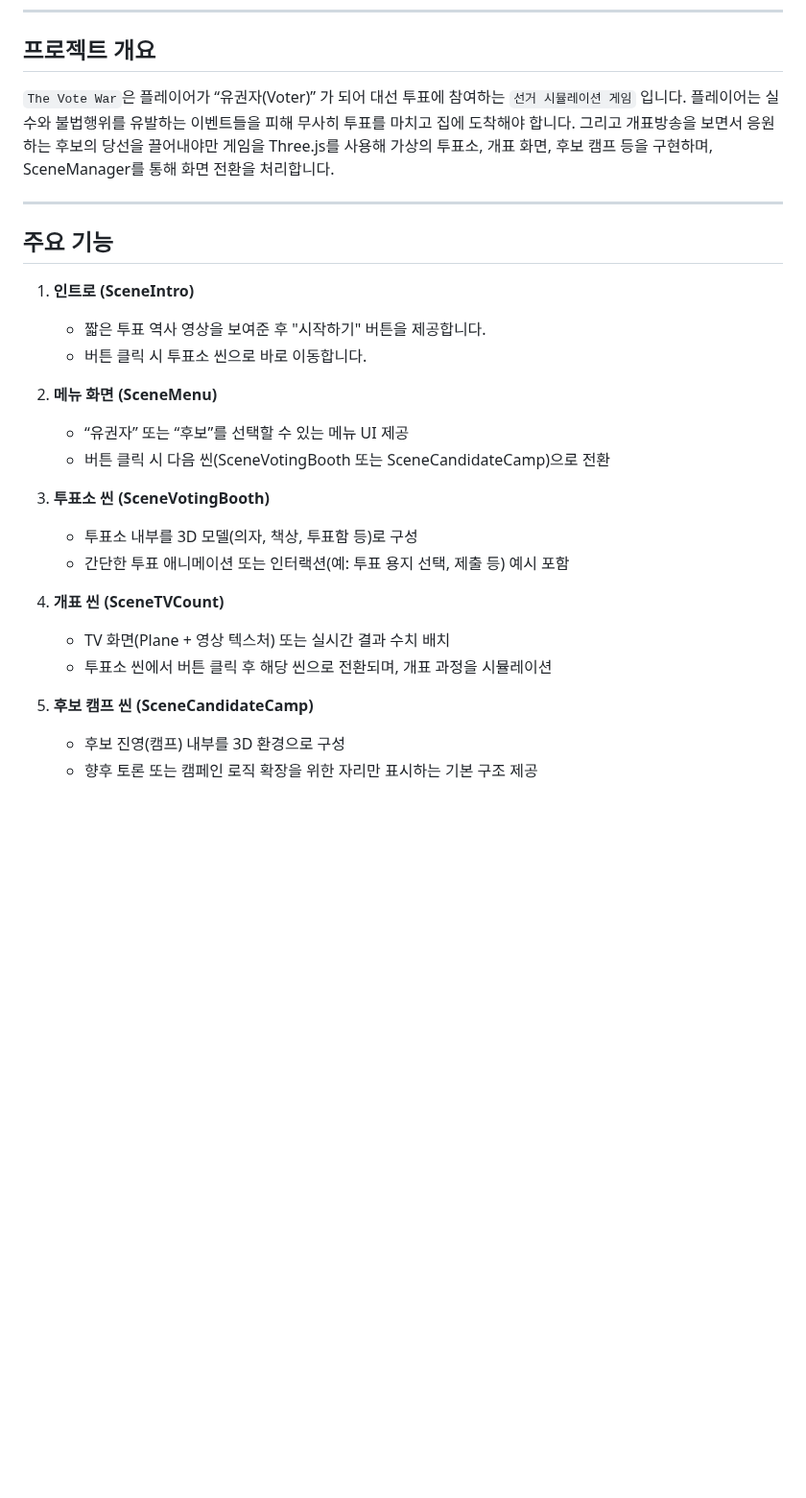
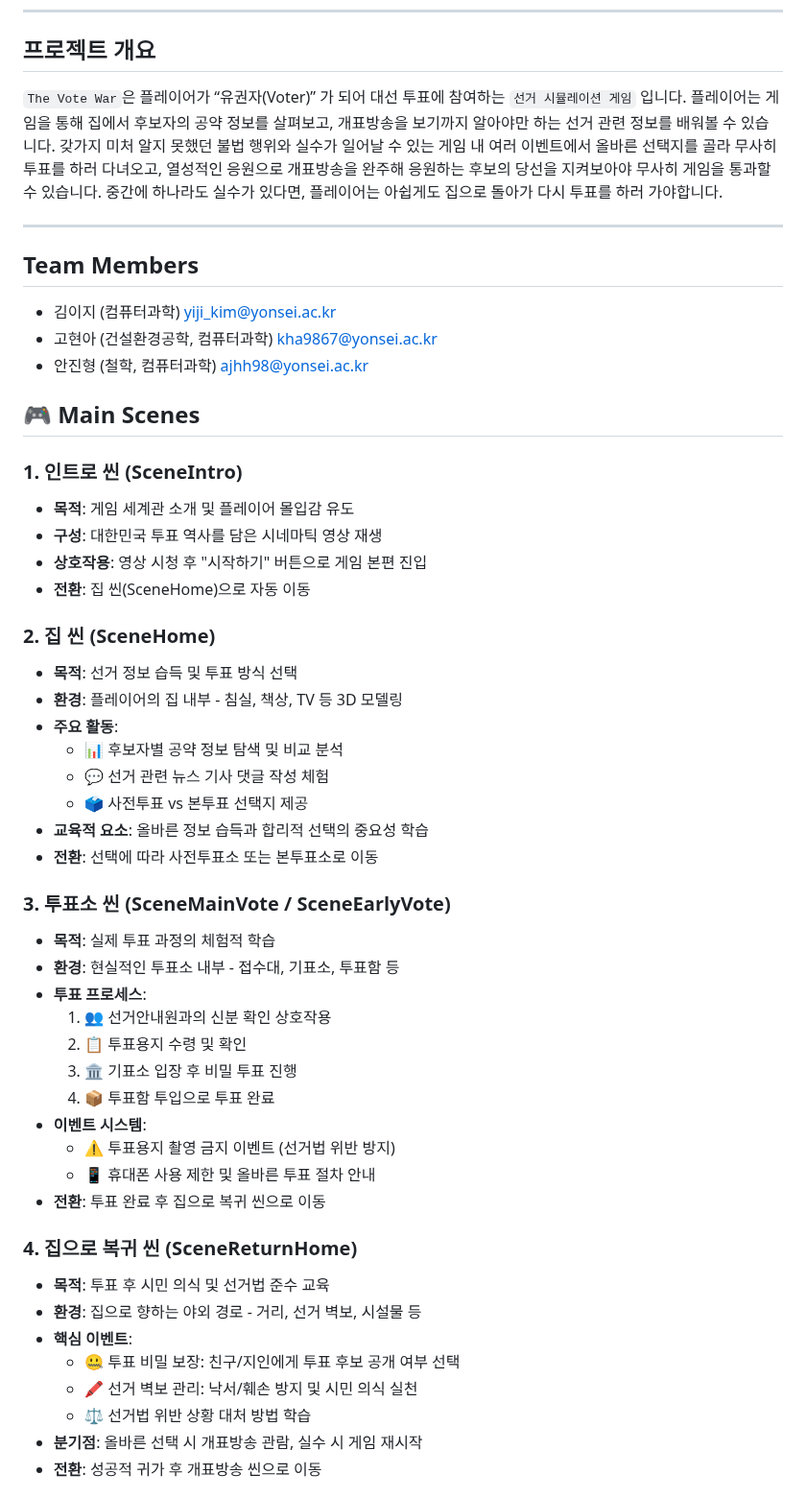
Before and after one commit to HYUNAHKO/VoteOrBeVoted, a Markdown page: README.md, the part around one of its changes. Shown at 96% size. Rendered like a GitHub page; blank space fills up the shorter version.

```diff
--- a/README.md
+++ b/README.md
@@ -7,29 +7,54 @@
 
 ## 프로젝트 개요
 
-`The Vote War`은 플레이어가 “유권자(Voter)” 가 되어 대선 투표에 참여하는 `선거 시뮬레이션 게임` 입니다. 플레이어는 실수와 불법행위를 유발하는 이벤트들을 피해 무사히 투표를 마치고 집에 도착해야 합니다. 그리고 개표방송을 보면서 응원하는 후보의 당선을 끌어내야만 게임을 Three.js를 사용해
-가상의 투표소, 개표 화면, 후보 캠프 등을 구현하며, SceneManager를 통해 화면 전환을 처리합니다.
+`The Vote War`은 플레이어가 “유권자(Voter)” 가 되어 대선 투표에 참여하는 `선거 시뮬레이션 게임` 입니다. 플레이어는 게임을 통해 집에서 후보자의 공약 정보를 살펴보고, 개표방송을 보기까지 알아야만 하는 선거 관련 정보를 배워볼 수 있습니다. 갖가지 미처 알지 못했던 불법 행위와 실수가 일어날 수 있는 게임 내 여러 이벤트에서 올바른 선택지를 골라 무사히 투표를 하러 다녀오고, 열성적인 응원으로 개표방송을 완주해 응원하는 후보의 당선을 지켜보아야 무사히 게임을 통과할 수 있습니다. 중간에 하나라도 실수가 있다면, 플레이어는 아쉽게도 집으로 돌아가 다시 투표를 하러 가야합니다.
 
 ---
 
-## 주요 기능
+## Team Members
 
-1. **인트로 (SceneIntro)**
-   - 짧은 투표 역사 영상을 보여준 후 "시작하기" 버튼을 제공합니다.
-   - 버튼 클릭 시 투표소 씬으로 바로 이동합니다.
+* 김이지 (컴퓨터과학) yiji_kim@yonsei.ac.kr
+* 고현아 (건설환경공학, 컴퓨터과학) kha9867@yonsei.ac.kr
+* 안진형 (철학, 컴퓨터과학) ajhh98@yonsei.ac.kr
 
-2. **메뉴 화면 (SceneMenu)**
-   - “유권자” 또는 “후보”를 선택할 수 있는 메뉴 UI 제공
-   - 버튼 클릭 시 다음 씬(SceneVotingBooth 또는 SceneCandidateCamp)으로 전환
+## 🎮 Main Scenes
 
-3. **투표소 씬 (SceneVotingBooth)**
-   - 투표소 내부를 3D 모델(의자, 책상, 투표함 등)로 구성
-   - 간단한 투표 애니메이션 또는 인터랙션(예: 투표 용지 선택, 제출 등) 예시 포함
+### 1. **인트로 씬 (SceneIntro)**
+   - **목적**: 게임 세계관 소개 및 플레이어 몰입감 유도
+   - **구성**: 대한민국 투표 역사를 담은 시네마틱 영상 재생
+   - **상호작용**: 영상 시청 후 "시작하기" 버튼으로 게임 본편 진입
+   - **전환**: 집 씬(SceneHome)으로 자동 이동
 
-4. **개표 씬 (SceneTVCount)**
-   - TV 화면(Plane + 영상 텍스처) 또는 실시간 결과 수치 배치
-   - 투표소 씬에서 버튼 클릭 후 해당 씬으로 전환되며, 개표 과정을 시뮬레이션
+### 2. **집 씬 (SceneHome)**
+   - **목적**: 선거 정보 습득 및 투표 방식 선택
+   - **환경**: 플레이어의 집 내부 - 침실, 책상, TV 등 3D 모델링
+   - **주요 활동**:
+     - 📊 후보자별 공약 정보 탐색 및 비교 분석
+     - 💬 선거 관련 뉴스 기사 댓글 작성 체험
+     - 🗳️ 사전투표 vs 본투표 선택지 제공
+   - **교육적 요소**: 올바른 정보 습득과 합리적 선택의 중요성 학습
+   - **전환**: 선택에 따라 사전투표소 또는 본투표소로 이동
 
-5. **후보 캠프 씬 (SceneCandidateCamp)**
-   - 후보 진영(캠프) 내부를 3D 환경으로 구성
-   - 향후 토론 또는 캠페인 로직 확장을 위한 자리만 표시하는 기본 구조 제공
+### 3. **투표소 씬 (SceneMainVote / SceneEarlyVote)**
+   - **목적**: 실제 투표 과정의 체험적 학습
+   - **환경**: 현실적인 투표소 내부 - 접수대, 기표소, 투표함 등
+   - **투표 프로세스**:
+     1. 👥 선거안내원과의 신분 확인 상호작용
+     2. 📋 투표용지 수령 및 확인
+     3. 🏛️ 기표소 입장 후 비밀 투표 진행
+     4. 📦 투표함 투입으로 투표 완료
+   - **이벤트 시스템**:
+     - ⚠️ 투표용지 촬영 금지 이벤트 (선거법 위반 방지)
+     - 📱 휴대폰 사용 제한 및 올바른 투표 절차 안내
+   - **전환**: 투표 완료 후 집으로 복귀 씬으로 이동
+
+### 4. **집으로 복귀 씬 (SceneReturnHome)**
+   - **목적**: 투표 후 시민 의식 및 선거법 준수 교육
+   - **환경**: 집으로 향하는 야외 경로 - 거리, 선거 벽보, 시설물 등
+   - **핵심 이벤트**:
+     - 🤐 투표 비밀 보장: 친구/지인에게 투표 후보 공개 여부 선택
+     - 🖍️ 선거 벽보 관리: 낙서/훼손 방지 및 시민 의식 실천
+     - ⚖️ 선거법 위반 상황 대처 방법 학습
+   - **분기점**: 올바른 선택 시 개표방송 관람, 실수 시 게임 재시작
+   - **전환**: 성공적 귀가 후 개표방송 씬으로 이동
+
```
Also changed, not shown: other parts of README.md (+93 -82 lines).
